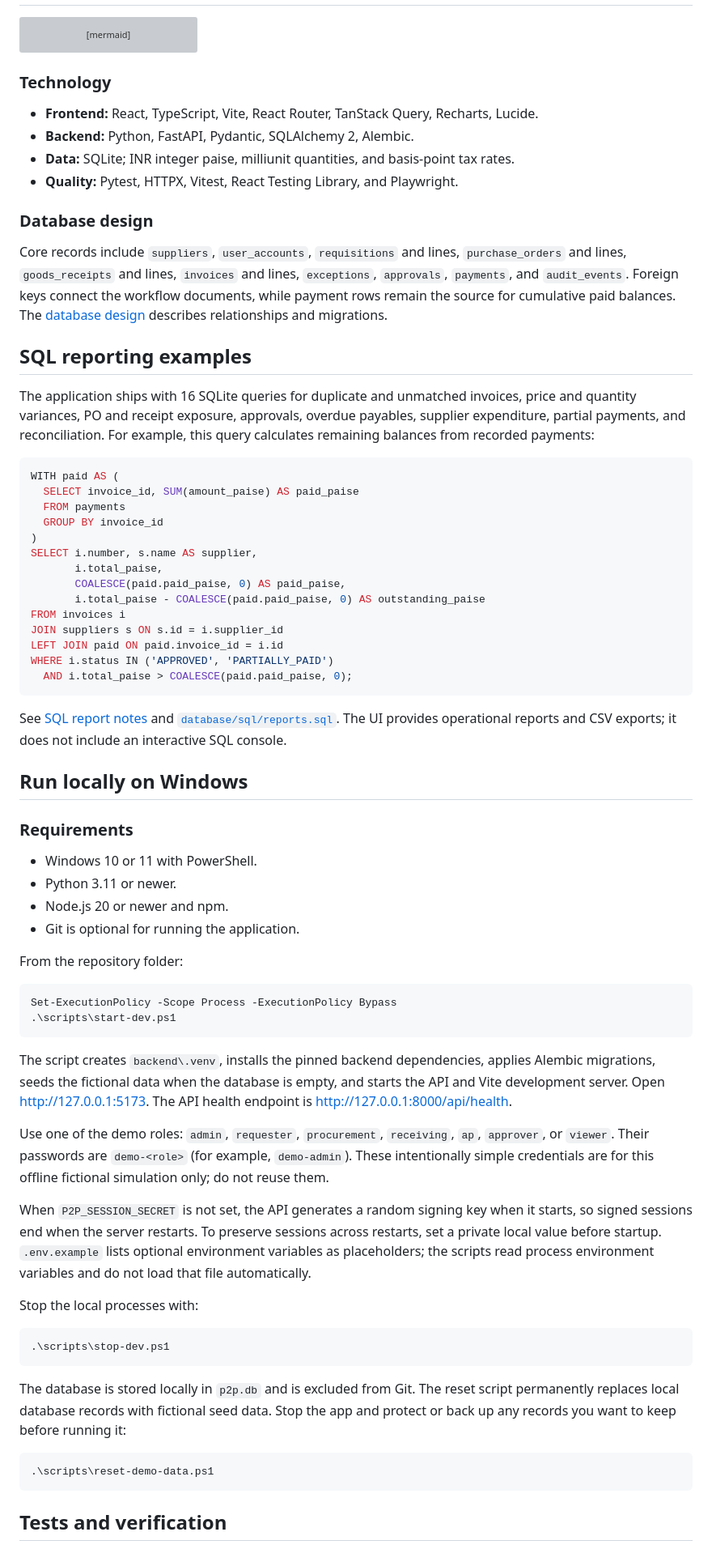
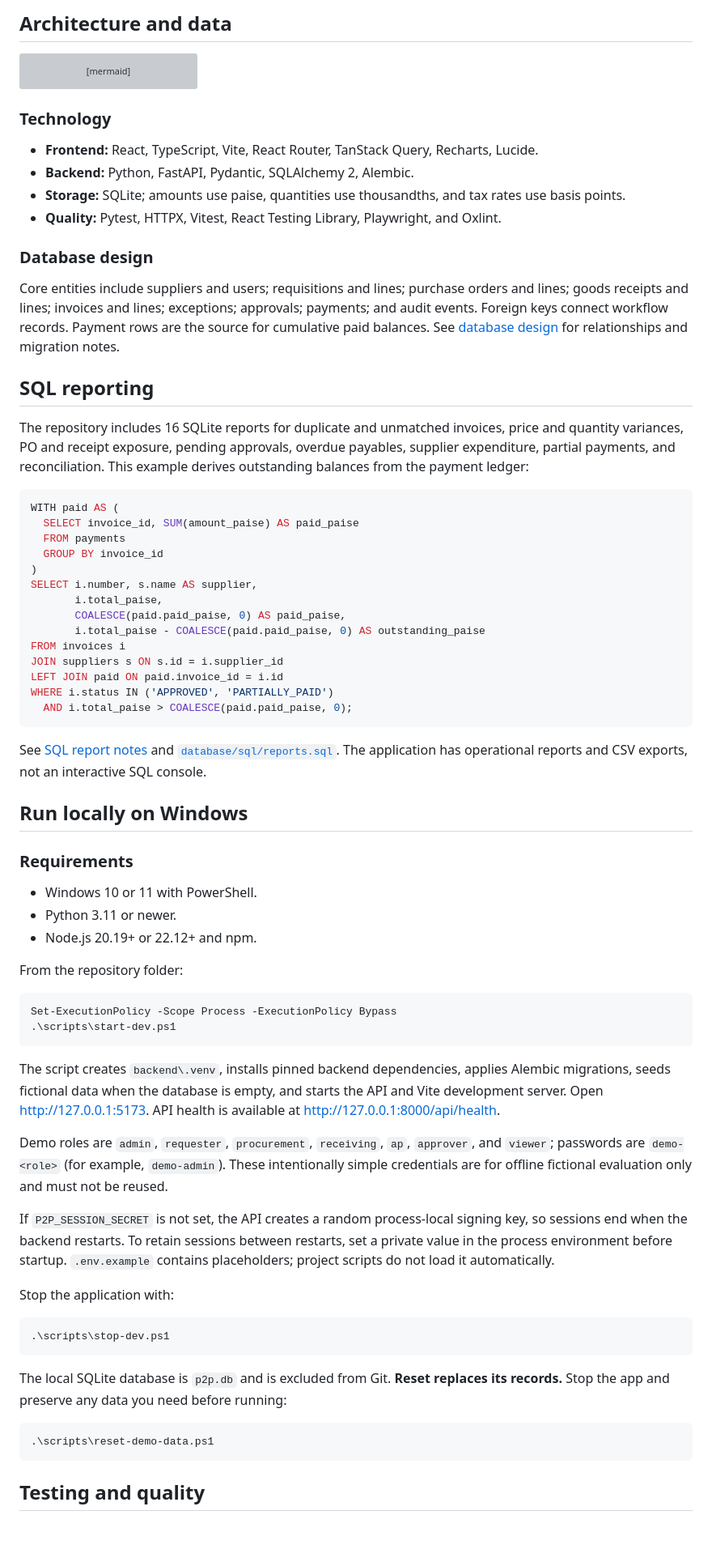
Before and after one commit to Aadersh2996/procureflow-p2p, a Markdown page: README.md, the part around one of its changes. Shown at 81% size. Rendered like a GitHub page; blank space fills up the shorter version; grey boxes are pictures that could not be loaded.

````diff
--- a/README.md
+++ b/README.md
@@ -76,3 +121,4 @@ The following screenshots were captured from the running application using ficti
+## Architecture and data
 
 ```mermaid
 flowchart LR
@@ -90,16 +136,16 @@ flowchart LR
 
 - **Frontend:** React, TypeScript, Vite, React Router, TanStack Query, Recharts, Lucide.
 - **Backend:** Python, FastAPI, Pydantic, SQLAlchemy 2, Alembic.
-- **Data:** SQLite; INR integer paise, milliunit quantities, and basis-point tax rates.
-- **Quality:** Pytest, HTTPX, Vitest, React Testing Library, and Playwright.
+- **Storage:** SQLite; amounts use paise, quantities use thousandths, and tax rates use basis points.
+- **Quality:** Pytest, HTTPX, Vitest, React Testing Library, Playwright, and Oxlint.
 
 ### Database design
 
-Core records include `suppliers`, `user_accounts`, `requisitions` and lines, `purchase_orders` and lines, `goods_receipts` and lines, `invoices` and lines, `exceptions`, `approvals`, `payments`, and `audit_events`. Foreign keys connect the workflow documents, while payment rows remain the source for cumulative paid balances. The [database design](docs/DATABASE_DESIGN.md) describes relationships and migrations.
+Core entities include suppliers and users; requisitions and lines; purchase orders and lines; goods receipts and lines; invoices and lines; exceptions; approvals; payments; and audit events. Foreign keys connect workflow records. Payment rows are the source for cumulative paid balances. See [database design](docs/DATABASE_DESIGN.md) for relationships and migration notes.
 
-## SQL reporting examples
+## SQL reporting
 
-The application ships with 16 SQLite queries for duplicate and unmatched invoices, price and quantity variances, PO and receipt exposure, approvals, overdue payables, supplier expenditure, partial payments, and reconciliation. For example, this query calculates remaining balances from recorded payments:
+The repository includes 16 SQLite reports for duplicate and unmatched invoices, price and quantity variances, PO and receipt exposure, pending approvals, overdue payables, supplier expenditure, partial payments, and reconciliation. This example derives outstanding balances from the payment ledger:
 
 ```sql
 WITH paid AS (
@@ -118,7 +164,7 @@ WHERE i.status IN ('APPROVED', 'PARTIALLY_PAID')
   AND i.total_paise > COALESCE(paid.paid_paise, 0);
 ```
 
-See [SQL report notes](docs/SQL_REPORTS.md) and [`database/sql/reports.sql`](database/sql/reports.sql). The UI provides operational reports and CSV exports; it does not include an interactive SQL console.
+See [SQL report notes](docs/SQL_REPORTS.md) and [`database/sql/reports.sql`](database/sql/reports.sql). The application has operational reports and CSV exports, not an interactive SQL console.
 
 ## Run locally on Windows
 
@@ -126,8 +172,7 @@ See [SQL report notes](docs/SQL_REPORTS.md) and [`database/sql/reports.sql`](dat
 
 - Windows 10 or 11 with PowerShell.
 - Python 3.11 or newer.
-- Node.js 20 or newer and npm.
-- Git is optional for running the application.
+- Node.js 20.19+ or 22.12+ and npm.
 
 From the repository folder:
 
@@ -136,23 +181,23 @@ Set-ExecutionPolicy -Scope Process -ExecutionPolicy Bypass
 .\scripts\start-dev.ps1
 ```
 
-The script creates `backend\.venv`, installs the pinned backend dependencies, applies Alembic migrations, seeds the fictional data when the database is empty, and starts the API and Vite development server. Open <http://127.0.0.1:5173>. The API health endpoint is <http://127.0.0.1:8000/api/health>.
+The script creates `backend\.venv`, installs pinned backend dependencies, applies Alembic migrations, seeds fictional data when the database is empty, and starts the API and Vite development server. Open <http://127.0.0.1:5173>. API health is available at <http://127.0.0.1:8000/api/health>.
 
-Use one of the demo roles: `admin`, `requester`, `procurement`, `receiving`, `ap`, `approver`, or `viewer`. Their passwords are `demo-<role>` (for example, `demo-admin`). These intentionally simple credentials are for this offline fictional simulation only; do not reuse them.
+Demo roles are `admin`, `requester`, `procurement`, `receiving`, `ap`, `approver`, and `viewer`; passwords are `demo-<role>` (for example, `demo-admin`). These intentionally simple credentials are for offline fictional evaluation only and must not be reused.
 
-When `P2P_SESSION_SECRET` is not set, the API generates a random signing key when it starts, so signed sessions end when the server restarts. To preserve sessions across restarts, set a private local value before startup. `.env.example` lists optional environment variables as placeholders; the scripts read process environment variables and do not load that file automatically.
+If `P2P_SESSION_SECRET` is not set, the API creates a random process-local signing key, so sessions end when the backend restarts. To retain sessions between restarts, set a private value in the process environment before startup. `.env.example` contains placeholders; project scripts do not load it automatically.
 
-Stop the local processes with:
+Stop the application with:
 
 ```powershell
 .\scripts\stop-dev.ps1
 ```
 
-The database is stored locally in `p2p.db` and is excluded from Git. The reset script permanently replaces local database records with fictional seed data. Stop the app and protect or back up any records you want to keep before running it:
+The local SQLite database is `p2p.db` and is excluded from Git. **Reset replaces its records.** Stop the app and preserve any data you need before running:
 
 ```powershell
 .\scripts\reset-demo-data.ps1
 ```
 
-## Tests and verification
+## Testing and quality
 
````
Also changed, not shown: other parts of README.md (+103 -63 lines), SECURITY.md (added, +15 -0 lines), docs/assets/matching-demo.gif (added), docs/assets/procureflow-banner.png (added), docs/assets/requisitions.png (added), docs/assets/social-preview.png (added), 3 other files.
